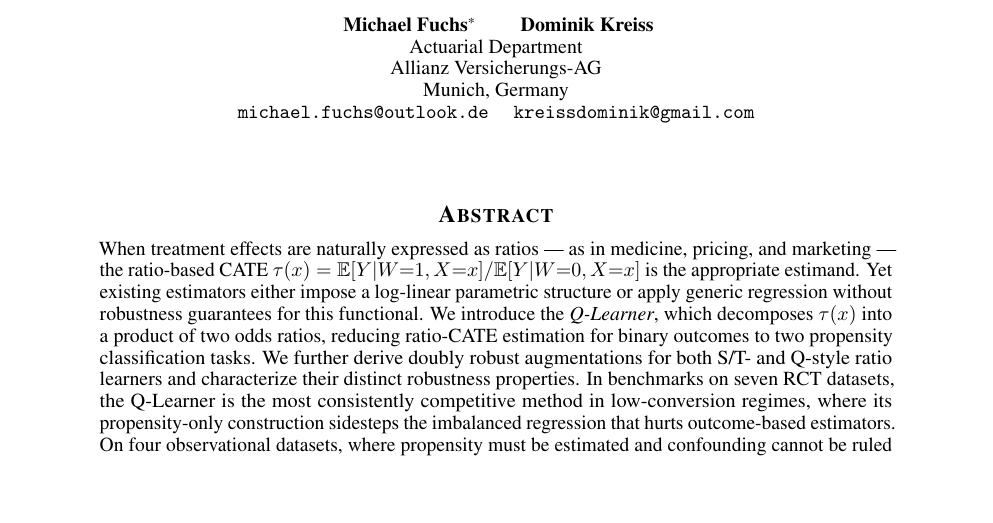
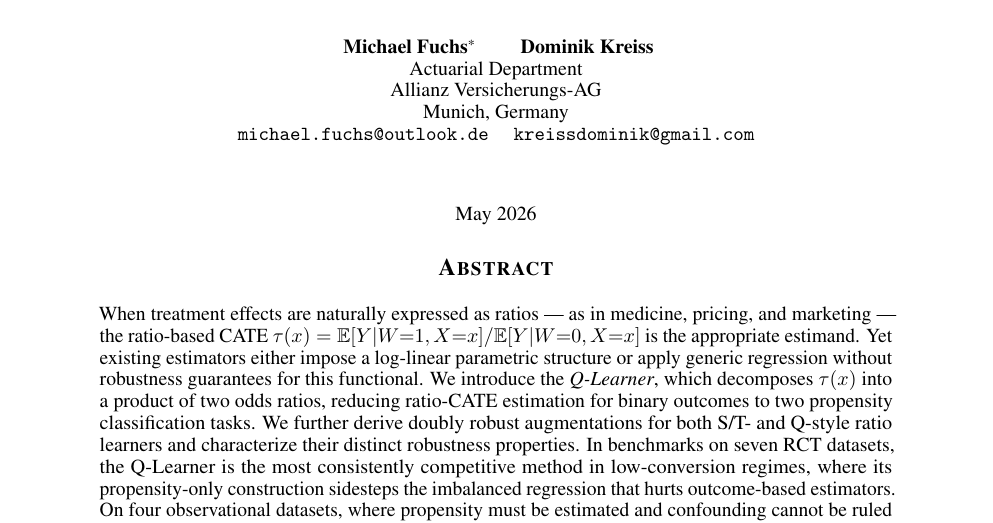
Before and after one commit to michaelfuchs90/ratiobasedcate, a LaTeX paper (paper.tex): part of page 1 of 19, cut so that both start at the same text, the shorter picture padded with empty space. Compiled offline with pdfLaTeX.

Commit message:
Add files via upload

```diff
--- a/paper.tex
+++ b/paper.tex
@@ -34,7 +34,7 @@
 
 \title{Beyond Differences: Doubly Robust Meta-Learners\\for Ratio-Based Treatment Effects}
 
-\date{}
+\date{May 2026}
 
 
 \author{
```
